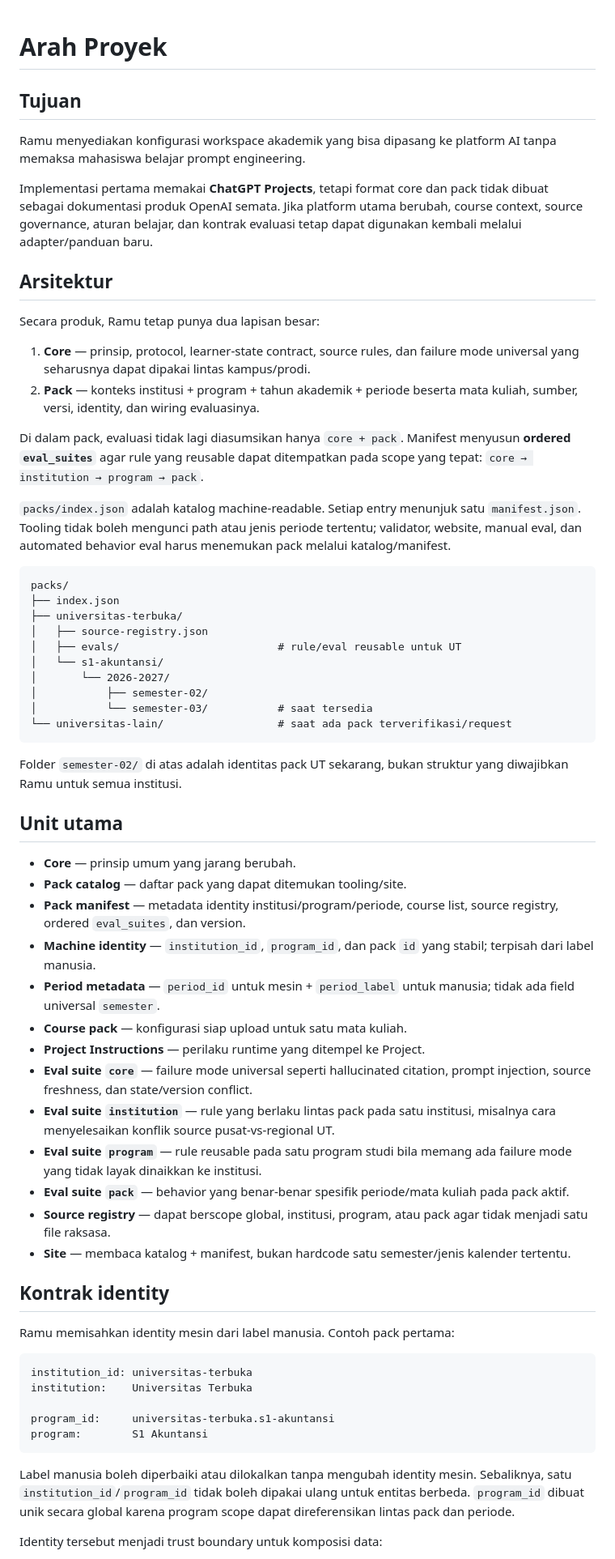
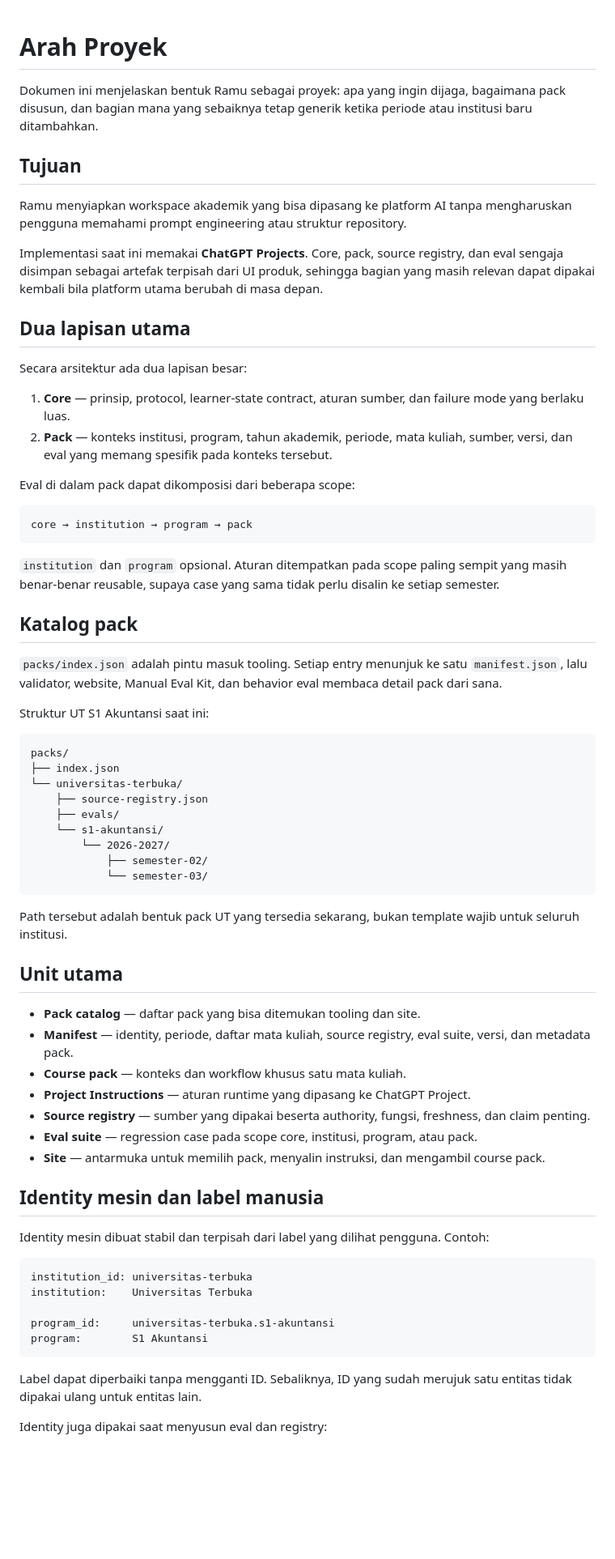
Before and after one commit to man612/ramu, a Markdown page: docs/ARAH-PROYEK.md, the part around one of its changes. Shown at 81% size. Drawn GitHub-style; blank space fills up the shorter version.

Commit message:
Refresh project direction and architecture prose

````diff
--- a/docs/ARAH-PROYEK.md
+++ b/docs/ARAH-PROYEK.md
@@ -1,56 +1,61 @@
 # Arah Proyek
+
+Dokumen ini menjelaskan bentuk Ramu sebagai proyek: apa yang ingin dijaga, bagaimana pack disusun, dan bagian mana yang sebaiknya tetap generik ketika periode atau institusi baru ditambahkan.
 
 ## Tujuan
 
-Ramu menyediakan konfigurasi workspace akademik yang bisa dipasang ke platform AI tanpa memaksa mahasiswa belajar prompt engineering.
+Ramu menyiapkan workspace akademik yang bisa dipasang ke platform AI tanpa mengharuskan pengguna memahami prompt engineering atau struktur repository.
 
-Implementasi pertama memakai **ChatGPT Projects**, tetapi format core dan pack tidak dibuat sebagai dokumentasi produk OpenAI semata. Jika platform utama berubah, course context, source governance, aturan belajar, dan kontrak evaluasi tetap dapat digunakan kembali melalui adapter/panduan baru.
+Implementasi saat ini memakai **ChatGPT Projects**. Core, pack, source registry, dan eval sengaja disimpan sebagai artefak terpisah dari UI produk, sehingga bagian yang masih relevan dapat dipakai kembali bila platform utama berubah di masa depan.
 
-## Arsitektur
+## Dua lapisan utama
 
-Secara produk, Ramu tetap punya dua lapisan besar:
+Secara arsitektur ada dua lapisan besar:
 
-1. **Core** — prinsip, protocol, learner-state contract, source rules, dan failure mode universal yang seharusnya dapat dipakai lintas kampus/prodi.
-2. **Pack** — konteks institusi + program + tahun akademik + periode beserta mata kuliah, sumber, versi, identity, dan wiring evaluasinya.
+1. **Core** — prinsip, protocol, learner-state contract, aturan sumber, dan failure mode yang berlaku luas.
+2. **Pack** — konteks institusi, program, tahun akademik, periode, mata kuliah, sumber, versi, dan eval yang memang spesifik pada konteks tersebut.
 
-Di dalam pack, evaluasi tidak lagi diasumsikan hanya `core + pack`. Manifest menyusun **ordered `eval_suites`** agar rule yang reusable dapat ditempatkan pada scope yang tepat: `core → institution → program → pack`.
+Eval di dalam pack dapat dikomposisi dari beberapa scope:
 
-`packs/index.json` adalah katalog machine-readable. Setiap entry menunjuk satu `manifest.json`. Tooling tidak boleh mengunci path atau jenis periode tertentu; validator, website, manual eval, dan automated behavior eval harus menemukan pack melalui katalog/manifest.
+```text
+core → institution → program → pack
+```
+
+`institution` dan `program` opsional. Aturan ditempatkan pada scope paling sempit yang masih benar-benar reusable, supaya case yang sama tidak perlu disalin ke setiap semester.
+
+## Katalog pack
+
+`packs/index.json` adalah pintu masuk tooling. Setiap entry menunjuk ke satu `manifest.json`, lalu validator, website, Manual Eval Kit, dan behavior eval membaca detail pack dari sana.
+
+Struktur UT S1 Akuntansi saat ini:
 
 ```text
 packs/
 ├── index.json
-├── universitas-terbuka/
-│   ├── source-registry.json
-│   ├── evals/                         # rule/eval reusable untuk UT
-│   └── s1-akuntansi/
-│       └── 2026-2027/
-│           ├── semester-02/
-│           └── semester-03/           # saat tersedia
-└── universitas-lain/                  # saat ada pack terverifikasi/request
+└── universitas-terbuka/
+    ├── source-registry.json
+    ├── evals/
+    └── s1-akuntansi/
+        └── 2026-2027/
+            ├── semester-02/
+            └── semester-03/
 ```
 
-Folder `semester-02/` di atas adalah identitas pack UT sekarang, bukan struktur yang diwajibkan Ramu untuk semua institusi.
+Path tersebut adalah bentuk pack UT yang tersedia sekarang, bukan template wajib untuk seluruh institusi.
 
 ## Unit utama
 
-- **Core** — prinsip umum yang jarang berubah.
-- **Pack catalog** — daftar pack yang dapat ditemukan tooling/site.
-- **Pack manifest** — metadata identity institusi/program/periode, course list, source registry, ordered `eval_suites`, dan version.
-- **Machine identity** — `institution_id`, `program_id`, dan pack `id` yang stabil; terpisah dari label manusia.
-- **Period metadata** — `period_id` untuk mesin + `period_label` untuk manusia; tidak ada field universal `semester`.
-- **Course pack** — konfigurasi siap upload untuk satu mata kuliah.
-- **Project Instructions** — perilaku runtime yang ditempel ke Project.
-- **Eval suite `core`** — failure mode universal seperti hallucinated citation, prompt injection, source freshness, dan state/version conflict.
-- **Eval suite `institution`** — rule yang berlaku lintas pack pada satu institusi, misalnya cara menyelesaikan konflik source pusat-vs-regional UT.
-- **Eval suite `program`** — rule reusable pada satu program studi bila memang ada failure mode yang tidak layak dinaikkan ke institusi.
-- **Eval suite `pack`** — behavior yang benar-benar spesifik periode/mata kuliah pada pack aktif.
-- **Source registry** — dapat berscope global, institusi, program, atau pack agar tidak menjadi satu file raksasa.
-- **Site** — membaca katalog + manifest, bukan hardcode satu semester/jenis kalender tertentu.
+- **Pack catalog** — daftar pack yang bisa ditemukan tooling dan site.
+- **Manifest** — identity, periode, daftar mata kuliah, source registry, eval suite, versi, dan metadata pack.
+- **Course pack** — konteks dan workflow khusus satu mata kuliah.
+- **Project Instructions** — aturan runtime yang dipasang ke ChatGPT Project.
+- **Source registry** — sumber yang dipakai beserta authority, fungsi, freshness, dan claim penting.
+- **Eval suite** — regression case pada scope core, institusi, program, atau pack.
+- **Site** — antarmuka untuk memilih pack, menyalin instruksi, dan mengambil course pack.
 
-## Kontrak identity
+## Identity mesin dan label manusia
 
-Ramu memisahkan identity mesin dari label manusia. Contoh pack pertama:
+Identity mesin dibuat stabil dan terpisah dari label yang dilihat pengguna. Contoh:
 
 ```text
 institution_id: universitas-terbuka
@@ -60,7 +65,7 @@ program_id:     universitas-terbuka.s1-akuntansi
 program:        S1 Akuntansi
 ```
 
-Label manusia boleh diperbaiki atau dilokalkan tanpa mengubah identity mesin. Sebaliknya, satu `institution_id`/`program_id` tidak boleh dipakai ulang untuk entitas berbeda. `program_id` dibuat unik secara global karena program scope dapat direferensikan lintas pack dan periode.
+Label dapat diperbaiki tanpa mengganti ID. Sebaliknya, ID yang sudah merujuk satu entitas tidak dipakai ulang untuk entitas lain.
 
-Identity tersebut menjadi trust boundary untuk komposisi data:
+Identity juga dipakai saat menyusun eval dan registry:
 
````
Also changed, not shown: other parts of docs/ARAH-PROYEK.md (+53 -50 lines).
